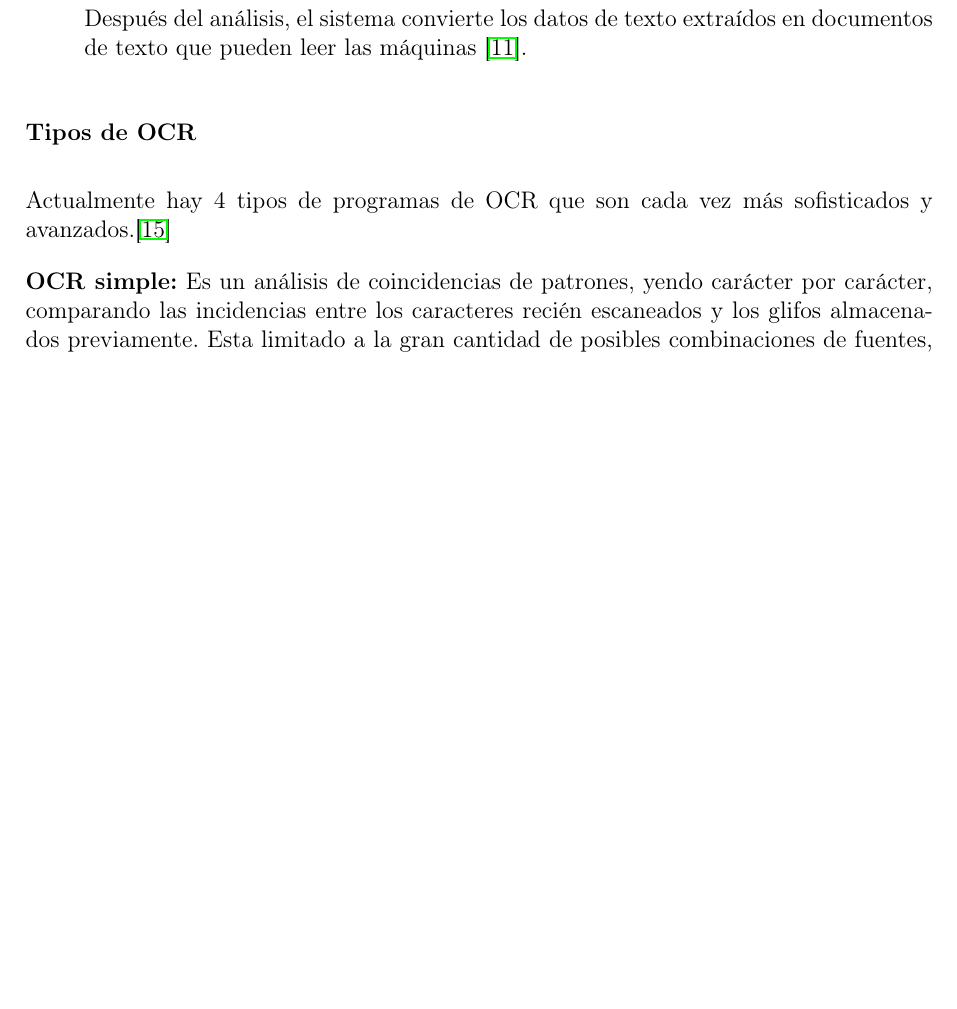
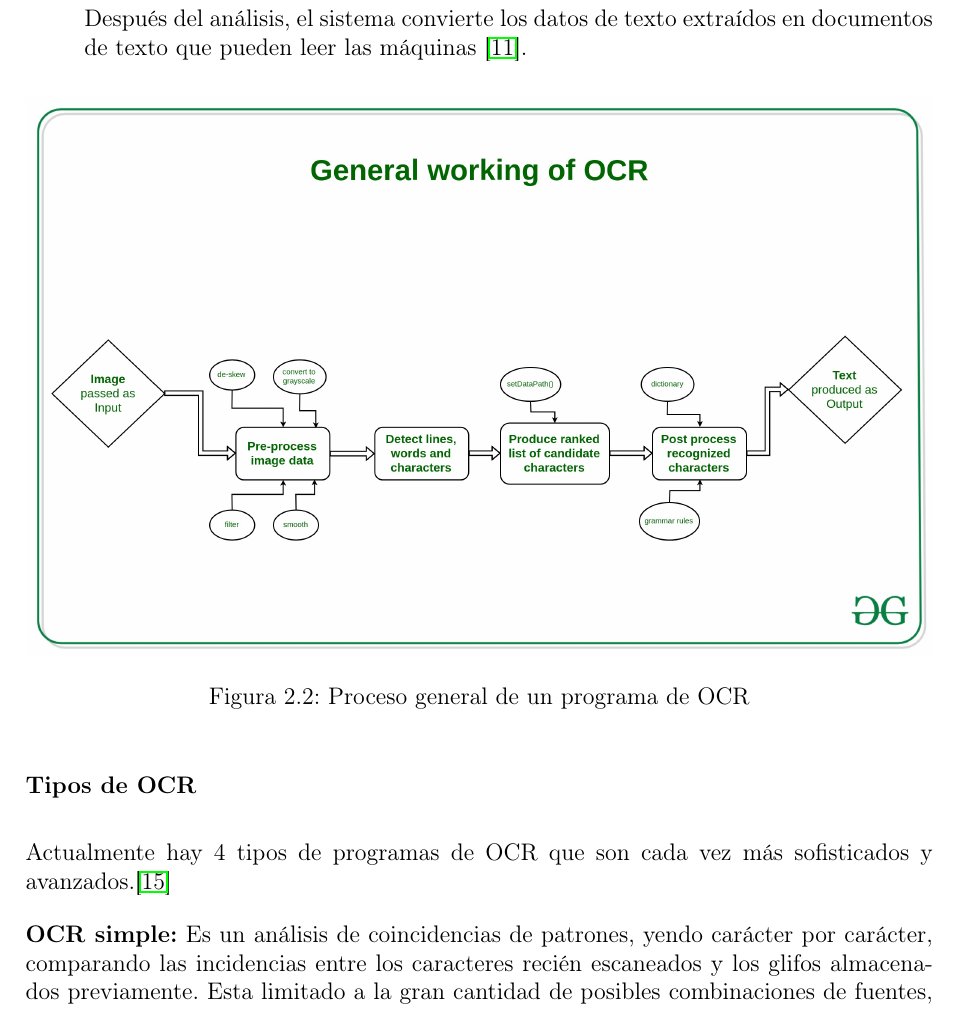
Before and after one commit to JCA9/LatexTT, a LaTeX thesis (main.tex, which reads cap2_marco_teorico.tex): part of page 14 of 58 before the commit and part of page 14 of 59 after it, cut so that both start at the same text, the shorter picture padded with empty space. Compiled offline with pdfLaTeX.

Commit message:
me falto este

```diff
--- a/cap2_marco_teorico.tex
+++ b/cap2_marco_teorico.tex
@@ -67,12 +67,12 @@ utiliza estas características para encontrar la mejor coincidencia o el vecino
 Después del análisis, el sistema convierte los datos de texto extraídos en documentos de texto que pueden leer las máquinas \cite{AWS}.
 \end{itemize}
 
-% \begin{figure}[H]
-%     \centering
-%     \includegraphics[width=1\linewidth]{ProcessOCR.jpg}
-%     \caption{Proceso general de un programa de OCR}
-%     \label{fig:placeholder}
-% \end{figure}
+\begin{figure}[H]
+    \centering
+    \includegraphics[width=1\linewidth]{images/ProcessOCR.jpg}
+    \caption{Proceso general de un programa de OCR}
+    \label{fig:placeholder}
+\end{figure}
 
 \subsubsection{Tipos de OCR}
 Actualmente hay 4 tipos de programas de OCR que son cada vez más sofisticados y avanzados.\cite{IBM OCR}
```
Also changed, not shown: cap2_marco_teorico.tex (12 more changed lines).
